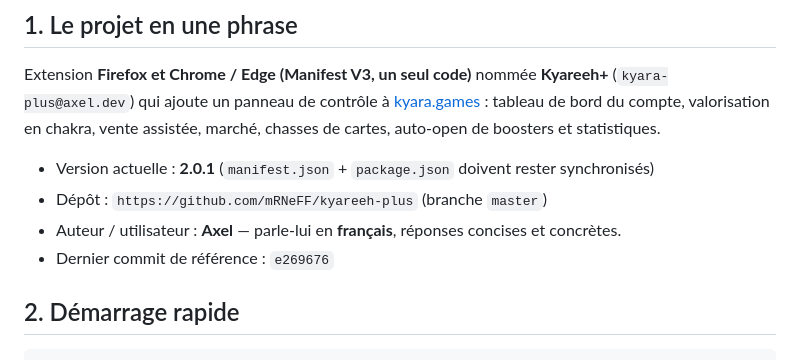
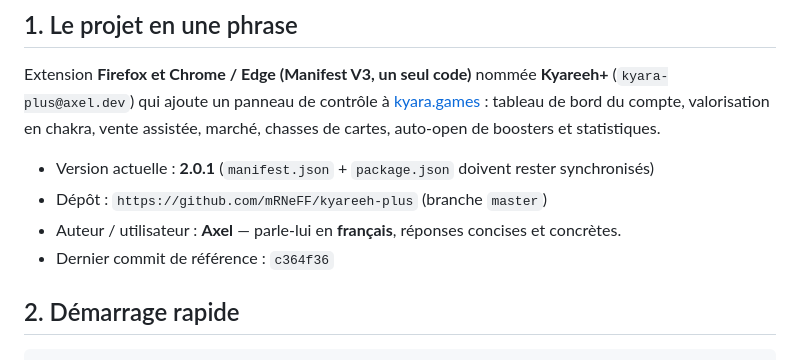
Before and after one commit to mRNeFF/kyareeh-plus, a Markdown page: AGENTS.md, the part around the change. Drawn GitHub-style.

Commit message:
Documentation : reference logo 2.0.1

```diff
--- a/AGENTS.md
+++ b/AGENTS.md
@@ -13,7 +13,7 @@ auto-open de boosters et statistiques.
 - Version actuelle : **2.0.1** (`manifest.json` + `package.json` doivent rester synchronisés)
 - Dépôt : `https://github.com/mRNeFF/kyareeh-plus` (branche `master`)
 - Auteur / utilisateur : **Axel** — parle-lui en **français**, réponses concises et concrètes.
-- Dernier commit de référence : `e269676`
+- Dernier commit de référence : `c364f36`
 
 ## 2. Démarrage rapide
 
```
